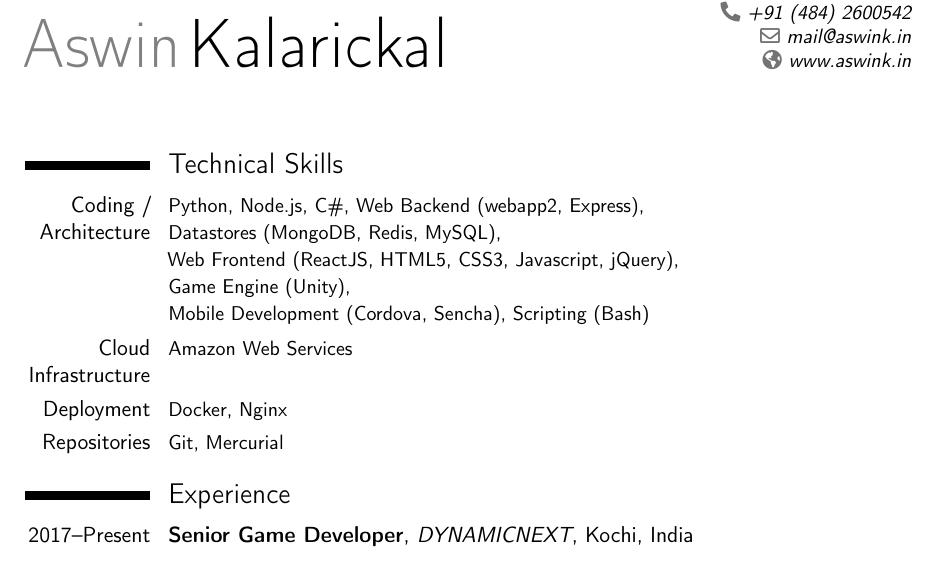
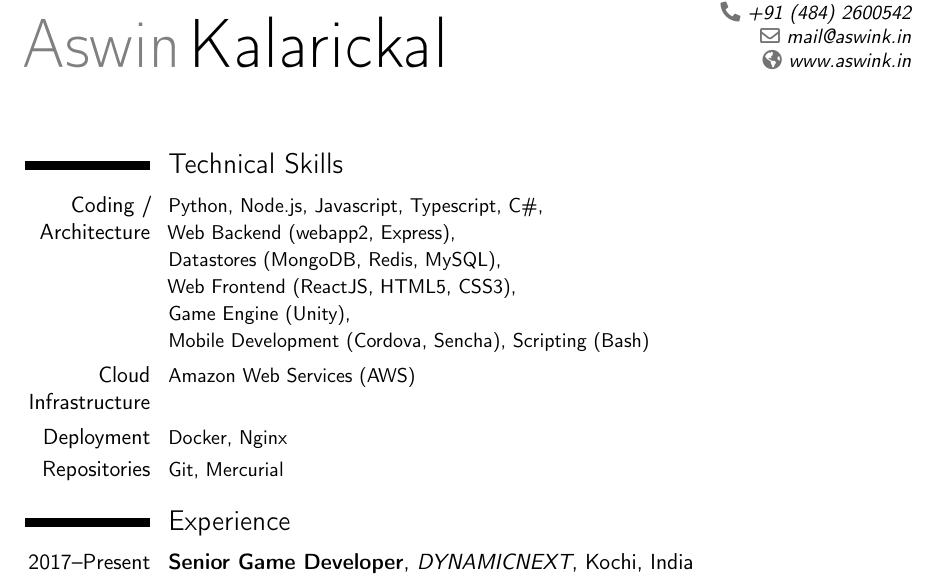
Before and after one commit to aswinkalarickal/resume, a LaTeX CV (main.tex): part of page 1 of 3, cut so that both start at the same text. Compiled offline with pdfLaTeX.

Commit message:
Added Typescript to skills

```diff
--- a/main.tex
+++ b/main.tex
@@ -31,12 +31,13 @@
 \renewcommand{\cvcomputer}[2]{\cvline{#1}{\small#2}}
 
 \section{Technical Skills}
-\cvcomputer{Coding / Architecture}{Python, Node.js,  C\#, Web Backend (webapp2, Express),
-  \newline Datastores (MongoDB, Redis, MySQL),
-  \newline Web Frontend (ReactJS, HTML5, CSS3, Javascript, jQuery),
-  \newline Game Engine (Unity),
-  \newline Mobile Development (Cordova, Sencha), Scripting (Bash)}
-\cvcomputer{Cloud Infrastructure}{Amazon Web Services}
+\cvcomputer{Coding / Architecture}{Python, Node.js, Javascript, Typescript,  C\#,
+\newline Web Backend (webapp2, Express),
+\newline Datastores (MongoDB, Redis, MySQL),
+\newline Web Frontend (ReactJS, HTML5, CSS3),
+\newline Game Engine (Unity),
+\newline Mobile Development (Cordova, Sencha), Scripting (Bash)}
+\cvcomputer{Cloud Infrastructure}{Amazon Web Services (AWS)}
 \cvcomputer{Deployment}{Docker, Nginx}
 \cvcomputer{Repositories}{Git, Mercurial}
 
```
